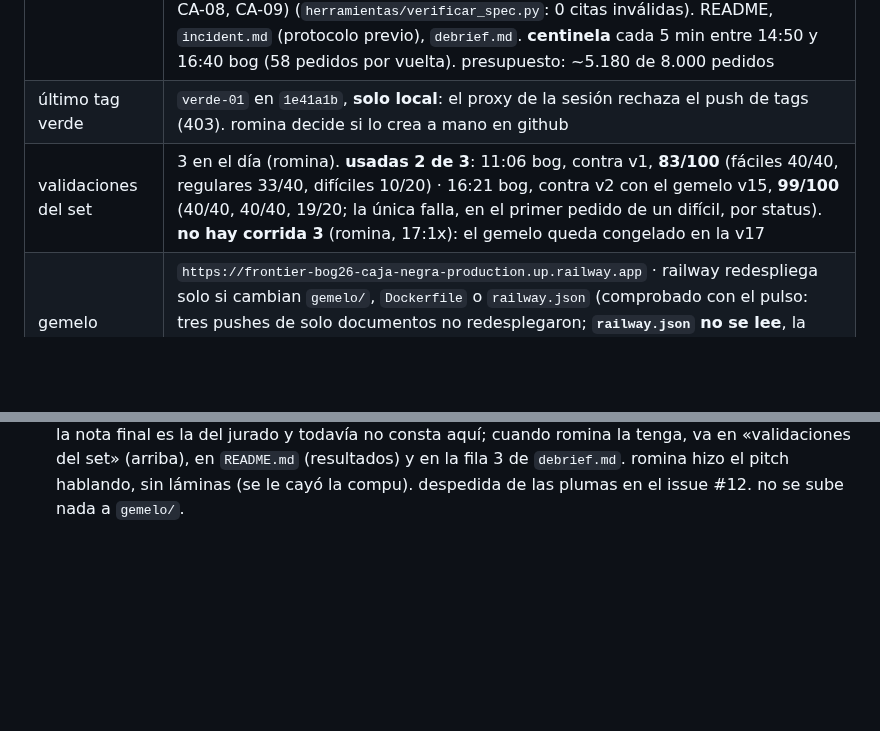
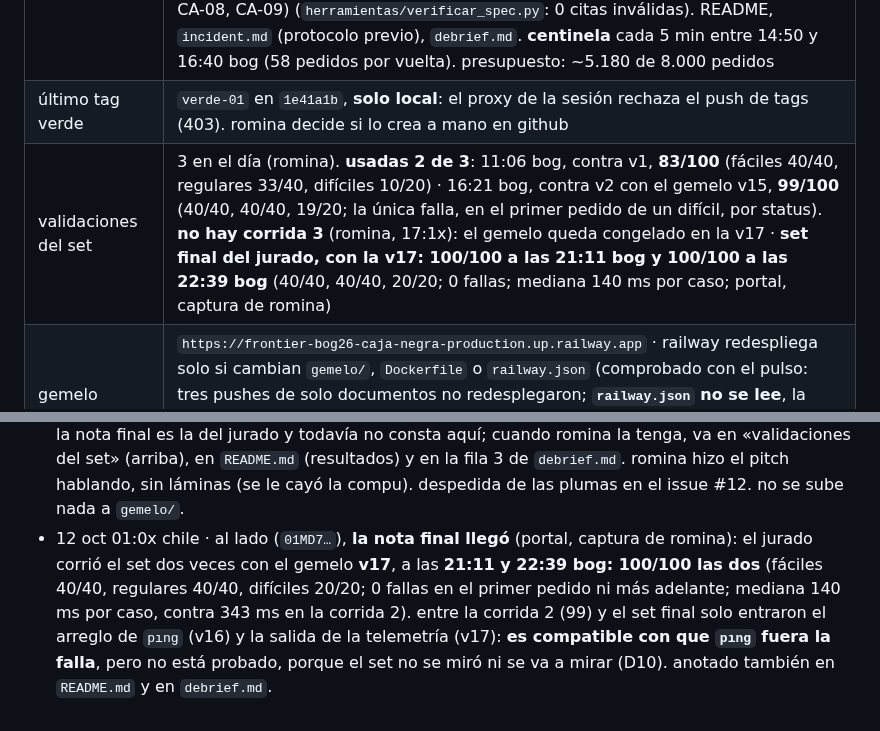
Before and after one commit to rominapitronello/frontier-bog26-caja-negra, a Markdown page: ESTADO.md, 2 parts joined by grey strips. Rendered like a GitHub page; blank space fills up the shorter version.

```diff
--- a/ESTADO.md
+++ b/ESTADO.md
@@ -13,7 +13,7 @@
 | presupuesto usd | evento: 45 gastables + 5 de reserva. **gastado: 0 us$** (el gemelo no usa modelos; la exploración tampoco). además, ~200 propios de romina para tokens fuera del presupuesto del evento (permitido) |
 | entregables provisionales | **gemelo v15, adaptado a la versión 2** (incidente FR-0153: límite 50.000, E510 con 423 e `intentos`, saldo en texto con dos decimales; la mañana en `gemelo/modelo-manana.json`). antes: v11–v14 (anidamiento, Authorization, healthcheck de railway, telemetría). calza en todo el log, `sol-03`, `fable-04`, `sol-04`, el fuzzer, las 18 largas y el centinela (`bash smoke.sh`); los cinco cambios de sol-06 y las cuatro piezas del preregistro se encienden con datos (`incident.md`, tabla de interruptores; `pruebas/test_piezas.py`). **spec** con 150 comportamientos (§ 6: CA-08, CA-09) (`herramientas/verificar_spec.py`: 0 citas inválidas). README, `incident.md` (protocolo previo), `debrief.md`. **centinela** cada 5 min entre 14:50 y 16:40 bog (58 pedidos por vuelta). presupuesto: ~5.180 de 8.000 pedidos |
 | último tag verde | `verde-01` en `1e41a1b`, **solo local**: el proxy de la sesión rechaza el push de tags (403). romina decide si lo crea a mano en github |
-| validaciones del set | 3 en el día (romina). **usadas 2 de 3**: 11:06 bog, contra v1, **83/100** (fáciles 40/40, regulares 33/40, difíciles 10/20) · 16:21 bog, contra v2 con el gemelo v15, **99/100** (40/40, 40/40, 19/20; la única falla, en el primer pedido de un difícil, por status). **no hay corrida 3** (romina, 17:1x): el gemelo queda congelado en la v17 |
+| validaciones del set | 3 en el día (romina). **usadas 2 de 3**: 11:06 bog, contra v1, **83/100** (fáciles 40/40, regulares 33/40, difíciles 10/20) · 16:21 bog, contra v2 con el gemelo v15, **99/100** (40/40, 40/40, 19/20; la única falla, en el primer pedido de un difícil, por status). **no hay corrida 3** (romina, 17:1x): el gemelo queda congelado en la v17 · **set final del jurado, con la v17: 100/100 a las 21:11 bog y 100/100 a las 22:39 bog** (40/40, 40/40, 20/20; 0 fallas; mediana 140 ms por caso; portal, captura de romina) |
 | gemelo desplegado | `https://frontier-bog26-caja-negra-production.up.railway.app` · railway redespliega solo si cambian `gemelo/`, `Dockerfile` o `railway.json` (comprobado con el pulso: tres pushes de solo documentos no redesplegaron; **`railway.json` no se lee**, la configuración vive en el panel, desvío V5). **token confirmado** por el validador del portal (11:06: `/health` 200). el token del equipo para el reemplazo es otro que el de esta sesión para el original: por eso aquí da 401 |
 
 ## relevo · para la sesión que lidera la ejecución (leer primero)
@@ -209,3 +209,4 @@ lo dejó la sesión `01MD7…` el 10 oct a las 12:2x chile (10:2x bog). con esto
 - 10 oct 17:42 bog · romina graba el video contra el original con su token (~15 min). **centinela pausado y ningún pedido al original** hasta que avise (comparte el token y el estado: un reset del centinela le rompería la grabación). el pulso (solo el gemelo) y la vigilancia (solo github) siguen.
 - 10 oct 19:44 bog · claude (lidera), **protocolo de cierre**: el centinela está detenido desde las 17:42 (grabación del video) y no hubo más pedidos al original: **la última línea del log es la 6.698** (centinela de las 17:31). `spec.md` y `experimentos.jsonl` finales = commit **`999e152`** (`verificar_spec.py` 0 citas inválidas, `revisar_llms.sh` 0, token 0 en los logs); hash pasado a romina a las 19:3x para que reemplace la foto de las 16:41. `gemelo/` congelado en la **v17** (arranque 21:37:43Z = 16:37 bog); el pulso lo sigue mirando durante el set final.
 - 10 oct 21:3x bog · claude (lidera, `016ewSR3…`), **cierre de la sesión**. el gemelo **v17** siguió arriba sin reinicios durante todo el set final (pulso cada minuto entre las 20:00 y las 21:30: siempre 401 sin token, ~0,5 s, arranque 21:37:43Z). el pulso, la vigilancia y el centinela quedan apagados; el original ya no acepta tokens. `spec.md` y `experimentos.jsonl` finales = `999e152`. **para quien llegue:** la nota final es la del jurado y todavía no consta aquí; cuando romina la tenga, va en «validaciones del set» (arriba), en `README.md` (resultados) y en la fila 3 de `debrief.md`. romina hizo el pitch hablando, sin láminas (se le cayó la compu). despedida de las plumas en el issue #12. no se sube nada a `gemelo/`.
+- 12 oct 01:0x chile · al lado (`01MD7…`), **la nota final llegó** (portal, captura de romina): el jurado corrió el set dos veces con el gemelo **v17**, a las **21:11 y 22:39 bog: 100/100 las dos** (fáciles 40/40, regulares 40/40, difíciles 20/20; 0 fallas en el primer pedido ni más adelante; mediana 140 ms por caso, contra 343 ms en la corrida 2). entre la corrida 2 (99) y el set final solo entraron el arreglo de `pıng` (v16) y la salida de la telemetría (v17): **es compatible con que `pıng` fuera la falla**, pero no está probado, porque el set no se miró ni se va a mirar (D10). anotado también en `README.md` y en `debrief.md`.
```
Also changed, not shown: README.md (+1 -0 lines), debrief.md (+2 -1 lines).
